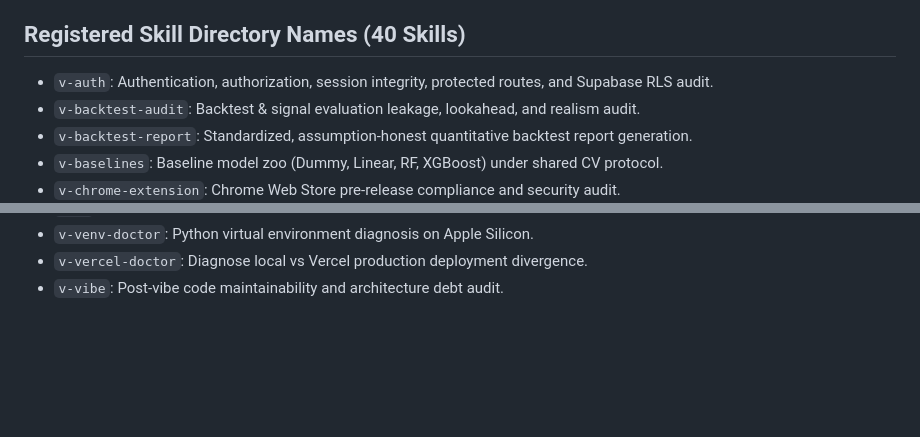
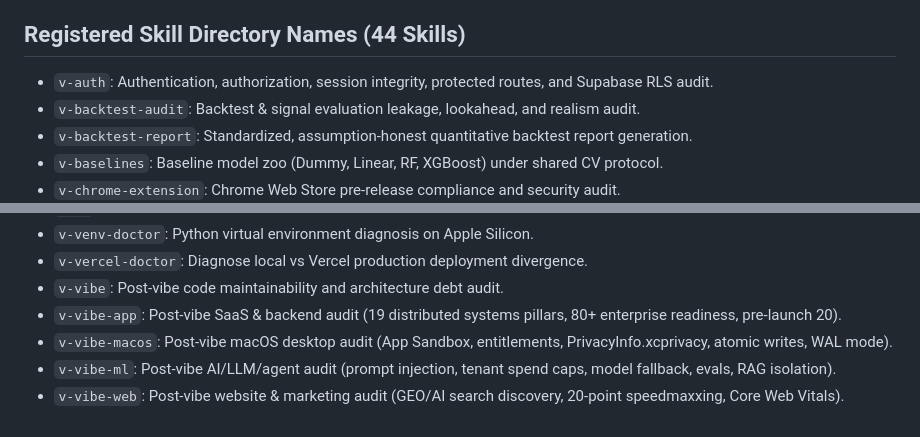
Before and after one commit to virajparmaj/cli-skills, a Markdown page: GEMINI.md, 2 parts joined by grey strips. Drawn GitHub-style; blank space fills up the shorter version.

```diff
--- a/GEMINI.md
+++ b/GEMINI.md
@@ -6,7 +6,7 @@ When the user enters or mentions a skill or folder name (e.g., `v-git`, `v-auth`
 2. **Load & Read Skill**: Access and follow the instructions in `~/.gemini/config/skills/<skill-name>/SKILL.md` (or `/Users/veerr_89/Work/cli-skills/<skill-name>/SKILL.md`).
 3. **Execution Standards**: Execute any scripts in the skill's `scripts/` directory against the target repo/path, follow all operating standards, and output the result strictly according to the skill's output contract.
 
-## Registered Skill Directory Names (40 Skills)
+## Registered Skill Directory Names (44 Skills)
 - `v-auth`: Authentication, authorization, session integrity, protected routes, and Supabase RLS audit.
 - `v-backtest-audit`: Backtest & signal evaluation leakage, lookahead, and realism audit.
 - `v-backtest-report`: Standardized, assumption-honest quantitative backtest report generation.
@@ -47,3 +47,7 @@ When the user enters or mentions a skill or folder name (e.g., `v-git`, `v-auth`
 - `v-venv-doctor`: Python virtual environment diagnosis on Apple Silicon.
 - `v-vercel-doctor`: Diagnose local vs Vercel production deployment divergence.
 - `v-vibe`: Post-vibe code maintainability and architecture debt audit.
+- `v-vibe-app`: Post-vibe SaaS & backend audit (19 distributed systems pillars, 80+ enterprise readiness, pre-launch 20).
+- `v-vibe-macos`: Post-vibe macOS desktop audit (App Sandbox, entitlements, PrivacyInfo.xcprivacy, atomic writes, WAL mode).
+- `v-vibe-ml`: Post-vibe AI/LLM/agent audit (prompt injection, tenant spend caps, model fallback, evals, RAG isolation).
+- `v-vibe-web`: Post-vibe website & marketing audit (GEO/AI search discovery, 20-point speedmaxxing, Core Web Vitals).
```
Also changed, not shown: v-vibe/SKILL.md (+5 -0 lines).
